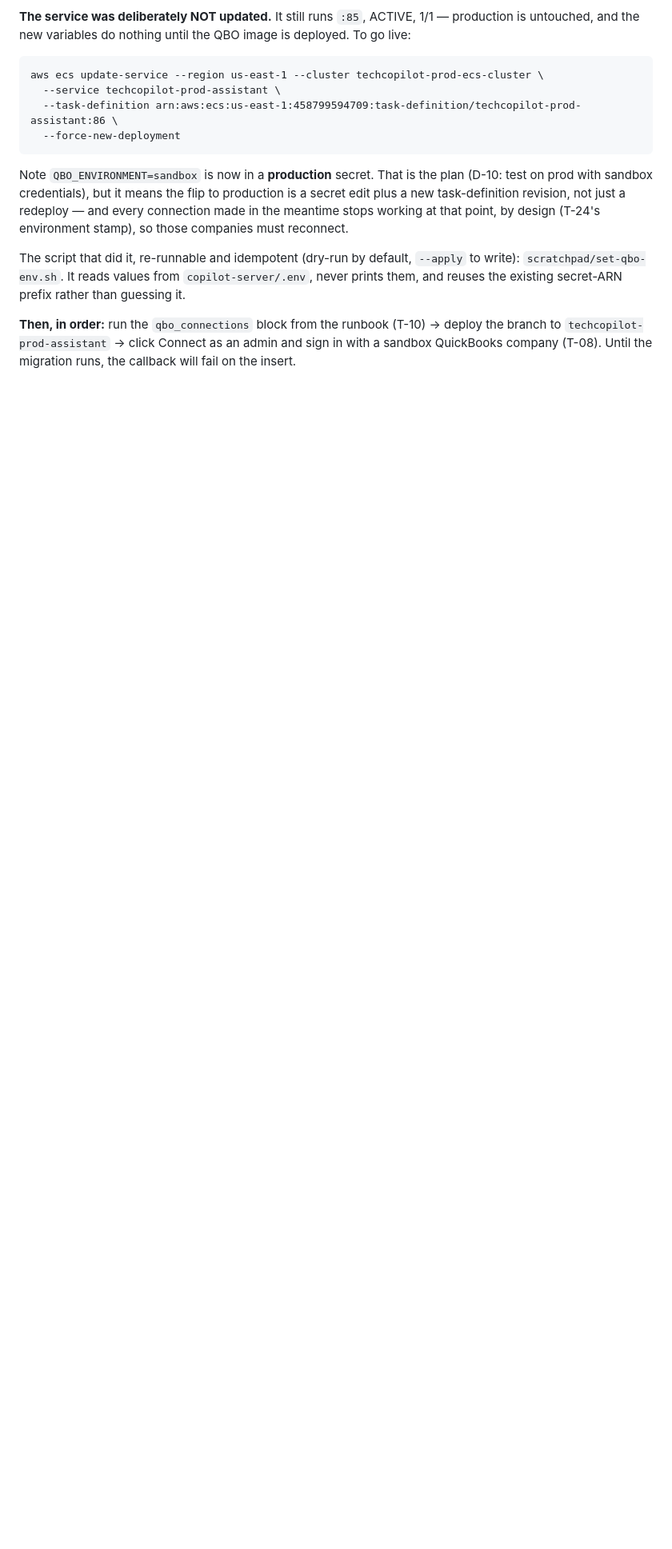
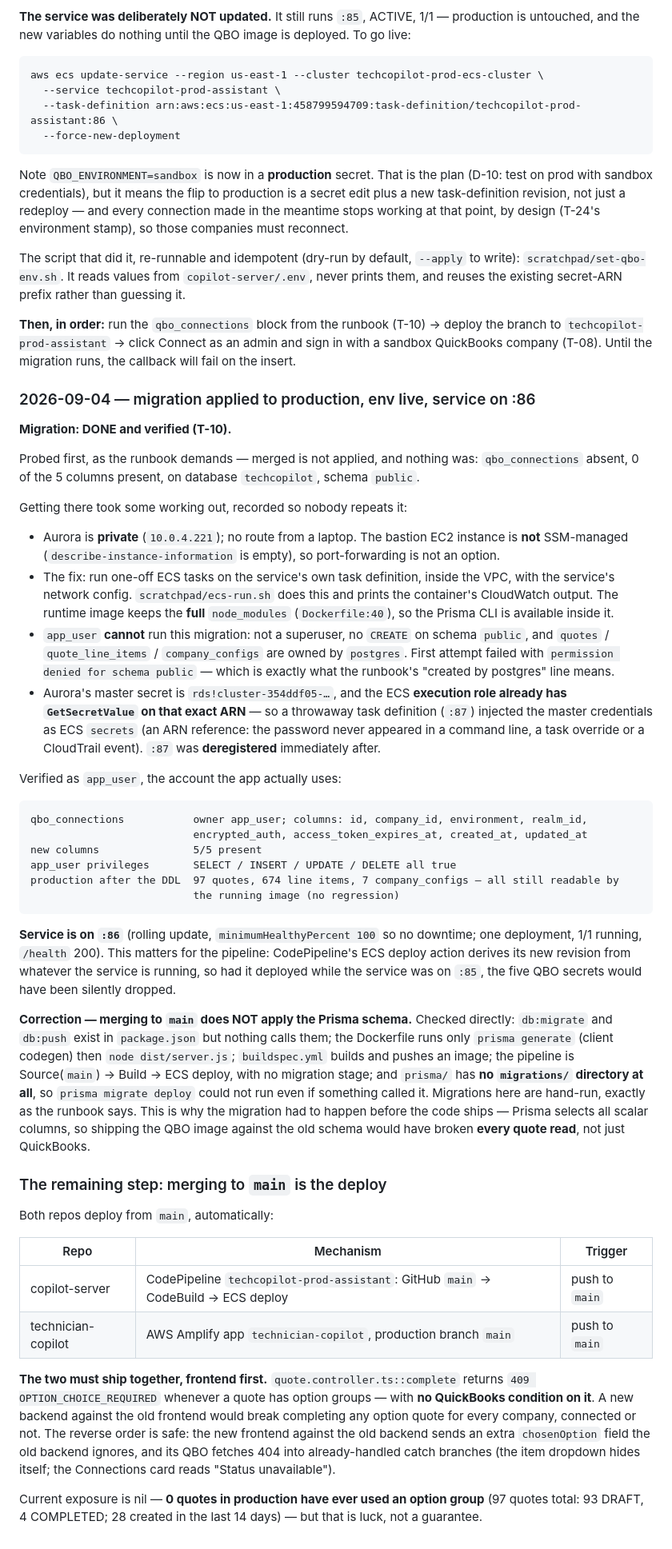
Before and after one commit to getlisa/copilot-server, a Markdown page: docs/qbo/QBO-INTEGRATION.md, the part around one of its changes. Shown at 80% size. Rendered like a GitHub page; blank space fills up the shorter version.

Commit message:
docs(qbo): migration applied to production, env live, service on :86
Probed first: nothing had been applied — no qbo_connections, 0 of 5 columns.

Records how to reach a private Aurora from here, since it took working out:
one-off ECS tasks on the service's own task definition (the runtime image keeps
the full node_modules, so the Prisma CLI is there). app_user cannot run this
migration — not superuser, no CREATE on public, and the tables are owned by
postgres — so a throwaway task definition injected the RDS master secret as an
ECS secrets reference, keeping the password out of every command line and
CloudTrail event. That revision was deregistered immediately.

Corrects a wrong assumption worth writing down: merging to main does NOT apply
the Prisma schema. Nothing calls db:push or migrate deploy, and prisma/ has no
migrations directory. Shipping the QBO image against the old schema would have
broken every quote read, not just QuickBooks.

Also notes why the two repos must ship together, frontend first: the
OPTION_CHOICE_REQUIRED gate on quote completion has no QuickBooks condition.

Co-Authored-By: Claude Opus 5 (1M context) <noreply@anthropic.com>
Claude-Session: https://claude.ai/code/session_01G899ymWKkj4whgZxVayr8D

````diff
--- a/docs/qbo/QBO-INTEGRATION.md
+++ b/docs/qbo/QBO-INTEGRATION.md
@@ -650,3 +650,73 @@ reuses the existing secret-ARN prefix rather than guessing it.
 **Then, in order:** run the `qbo_connections` block from the runbook (T-10) → deploy the branch to
 `techcopilot-prod-assistant` → click Connect as an admin and sign in with a sandbox QuickBooks
 company (T-08). Until the migration runs, the callback will fail on the insert.
+
+
+### 2026-09-04 — migration applied to production, env live, service on :86
+
+**Migration: DONE and verified (T-10).**
+
+Probed first, as the runbook demands — merged is not applied, and nothing was: `qbo_connections`
+absent, 0 of the 5 columns present, on database `techcopilot`, schema `public`.
+
+Getting there took some working out, recorded so nobody repeats it:
+
+- Aurora is **private** (`10.0.4.221`); no route from a laptop. The bastion EC2 instance is **not**
+  SSM-managed (`describe-instance-information` is empty), so port-forwarding is not an option.
+- The fix: run one-off ECS tasks on the service's own task definition, inside the VPC, with the
+  service's network config. `scratchpad/ecs-run.sh` does this and prints the container's
+  CloudWatch output. The runtime image keeps the **full** `node_modules` (`Dockerfile:40`), so the
+  Prisma CLI is available inside it.
+- `app_user` **cannot** run this migration: not a superuser, no `CREATE` on schema `public`, and
+  `quotes` / `quote_line_items` / `company_configs` are owned by `postgres`. First attempt failed
+  with `permission denied for schema public` — which is exactly what the runbook's "created by
+  postgres" line means.
+- Aurora's master secret is `rds!cluster-354ddf05-…`, and the ECS **execution role already has
+  `GetSecretValue` on that exact ARN** — so a throwaway task definition (`:87`) injected the master
+  credentials as ECS `secrets` (an ARN reference: the password never appeared in a command line,
+  a task override or a CloudTrail event). `:87` was **deregistered** immediately after.
+
+Verified as `app_user`, the account the app actually uses:
+
+```
+qbo_connections           owner app_user; columns: id, company_id, environment, realm_id,
+                          encrypted_auth, access_token_expires_at, created_at, updated_at
+new columns               5/5 present
+app_user privileges       SELECT / INSERT / UPDATE / DELETE all true
+production after the DDL  97 quotes, 674 line items, 7 company_configs — all still readable by
+                          the running image (no regression)
+```
+
+**Service is on `:86`** (rolling update, `minimumHealthyPercent 100` so no downtime; one
+deployment, 1/1 running, `/health` 200). This matters for the pipeline: CodePipeline's ECS deploy
+action derives its new revision from whatever the service is running, so had it deployed while the
+service was on `:85`, the five QBO secrets would have been silently dropped.
+
+**Correction — merging to `main` does NOT apply the Prisma schema.** Checked directly: `db:migrate`
+and `db:push` exist in `package.json` but nothing calls them; the Dockerfile runs only
+`prisma generate` (client codegen) then `node dist/server.js`; `buildspec.yml` builds and pushes an
+image; the pipeline is Source(`main`) → Build → ECS deploy, with no migration stage; and
+`prisma/` has **no `migrations/` directory at all**, so `prisma migrate deploy` could not run even
+if something called it. Migrations here are hand-run, exactly as the runbook says. This is why the
+migration had to happen before the code ships — Prisma selects all scalar columns, so shipping the
+QBO image against the old schema would have broken **every quote read**, not just QuickBooks.
+
+### The remaining step: merging to `main` is the deploy
+
+Both repos deploy from `main`, automatically:
+
+| Repo | Mechanism | Trigger |
+|---|---|---|
+| copilot-server | CodePipeline `techcopilot-prod-assistant`: GitHub `main` → CodeBuild → ECS deploy | push to `main` |
+| technician-copilot | AWS Amplify app `technician-copilot`, production branch `main` | push to `main` |
+
+**The two must ship together, frontend first.** `quote.controller.ts::complete` returns
+`409 OPTION_CHOICE_REQUIRED` whenever a quote has option groups — with **no QuickBooks condition on
+it**. A new backend against the old frontend would break completing any option quote for every
+company, connected or not. The reverse order is safe: the new frontend against the old backend
+sends an extra `chosenOption` field the old backend ignores, and its QBO fetches 404 into
+already-handled catch branches (the item dropdown hides itself; the Connections card reads
+"Status unavailable").
+
+Current exposure is nil — **0 quotes in production have ever used an option group** (97 quotes
+total: 93 DRAFT, 4 COMPLETED; 28 created in the last 14 days) — but that is luck, not a guarantee.
````
Also changed, not shown: other parts of docs/qbo/QBO-INTEGRATION.md (+1 -1 lines).
